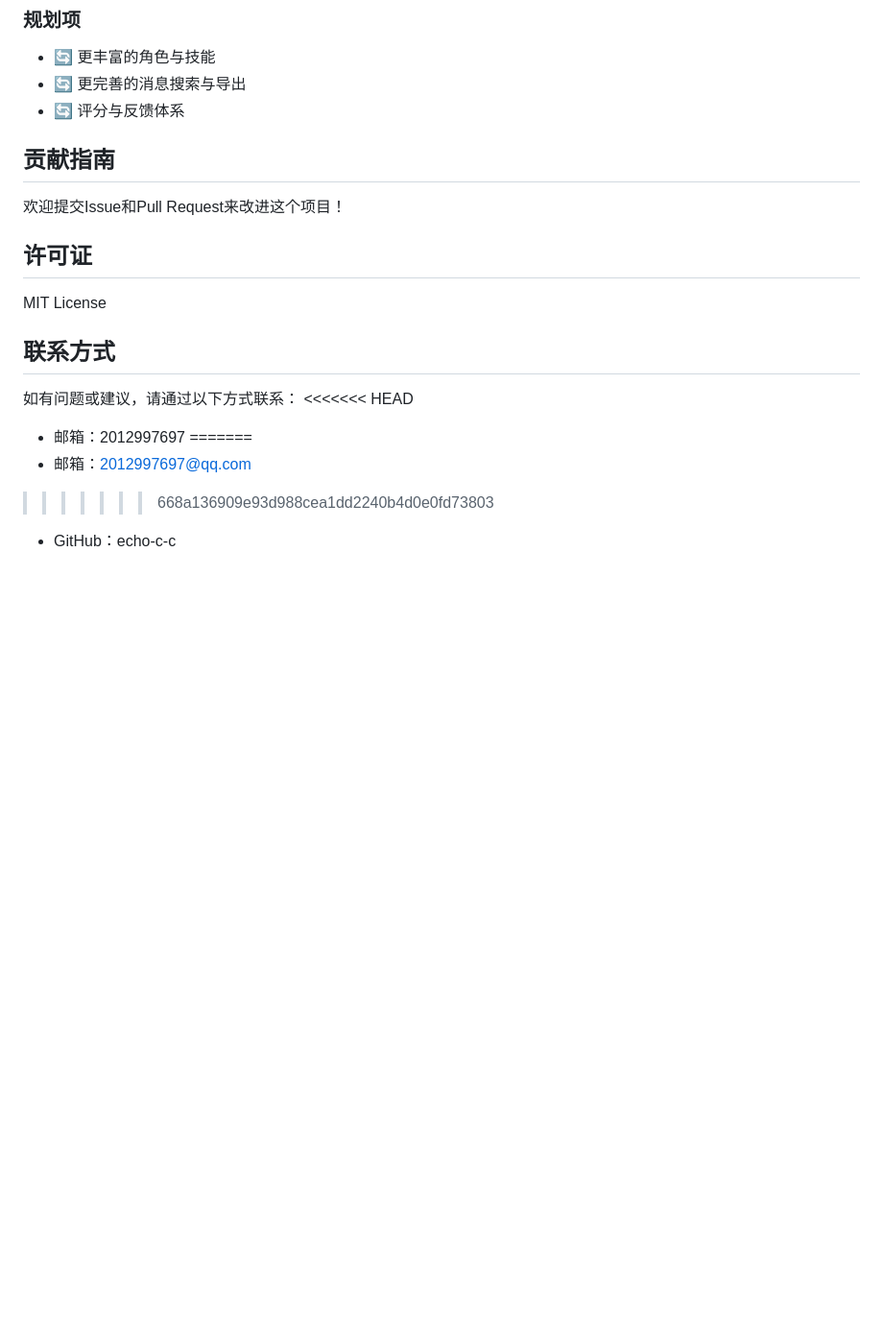
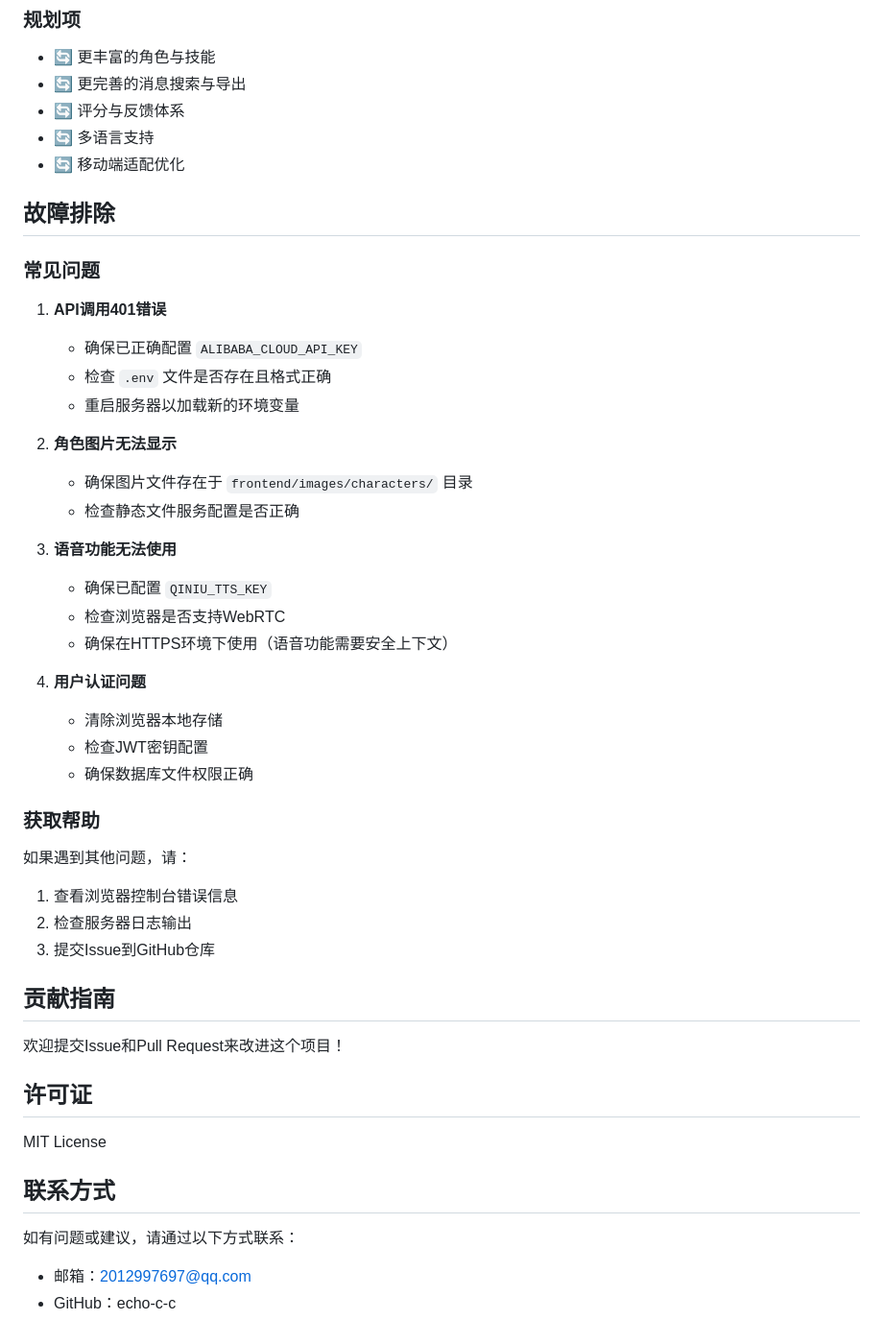
Before and after one commit to echo-c-c/-demo, a Markdown page: README.md, the part around one of its changes. Shown at 96% size. GitHub-like rendering; blank space fills up the shorter version.

```diff
--- a/README.md
+++ b/README.md
@@ -181,6 +238,38 @@ ai-roleplay-chat/
 - 🔄 更丰富的角色与技能
 - 🔄 更完善的消息搜索与导出
 - 🔄 评分与反馈体系
+- 🔄 多语言支持
+- 🔄 移动端适配优化
+
+## 故障排除
+
+### 常见问题
+
+1. **API调用401错误**
+   - 确保已正确配置 `ALIBABA_CLOUD_API_KEY`
+   - 检查 `.env` 文件是否存在且格式正确
+   - 重启服务器以加载新的环境变量
+
+2. **角色图片无法显示**
+   - 确保图片文件存在于 `frontend/images/characters/` 目录
+   - 检查静态文件服务配置是否正确
+
+3. **语音功能无法使用**
+   - 确保已配置 `QINIU_TTS_KEY`
+   - 检查浏览器是否支持WebRTC
+   - 确保在HTTPS环境下使用（语音功能需要安全上下文）
+
+4. **用户认证问题**
+   - 清除浏览器本地存储
+   - 检查JWT密钥配置
+   - 确保数据库文件权限正确
+
+### 获取帮助
+
+如果遇到其他问题，请：
+1. 查看浏览器控制台错误信息
+2. 检查服务器日志输出
+3. 提交Issue到GitHub仓库
 
 ## 贡献指南
 
@@ -193,9 +282,6 @@ MIT License
 ## 联系方式
 
 如有问题或建议，请通过以下方式联系：
-<<<<<<< HEAD
-- 邮箱：2012997697
-=======
+
 - 邮箱：2012997697@qq.com
->>>>>>> 668a136909e93d988cea1dd2240b4d0e0fd73803
 - GitHub：echo-c-c
```
Also changed, not shown: other parts of README.md (+72 -15 lines).
